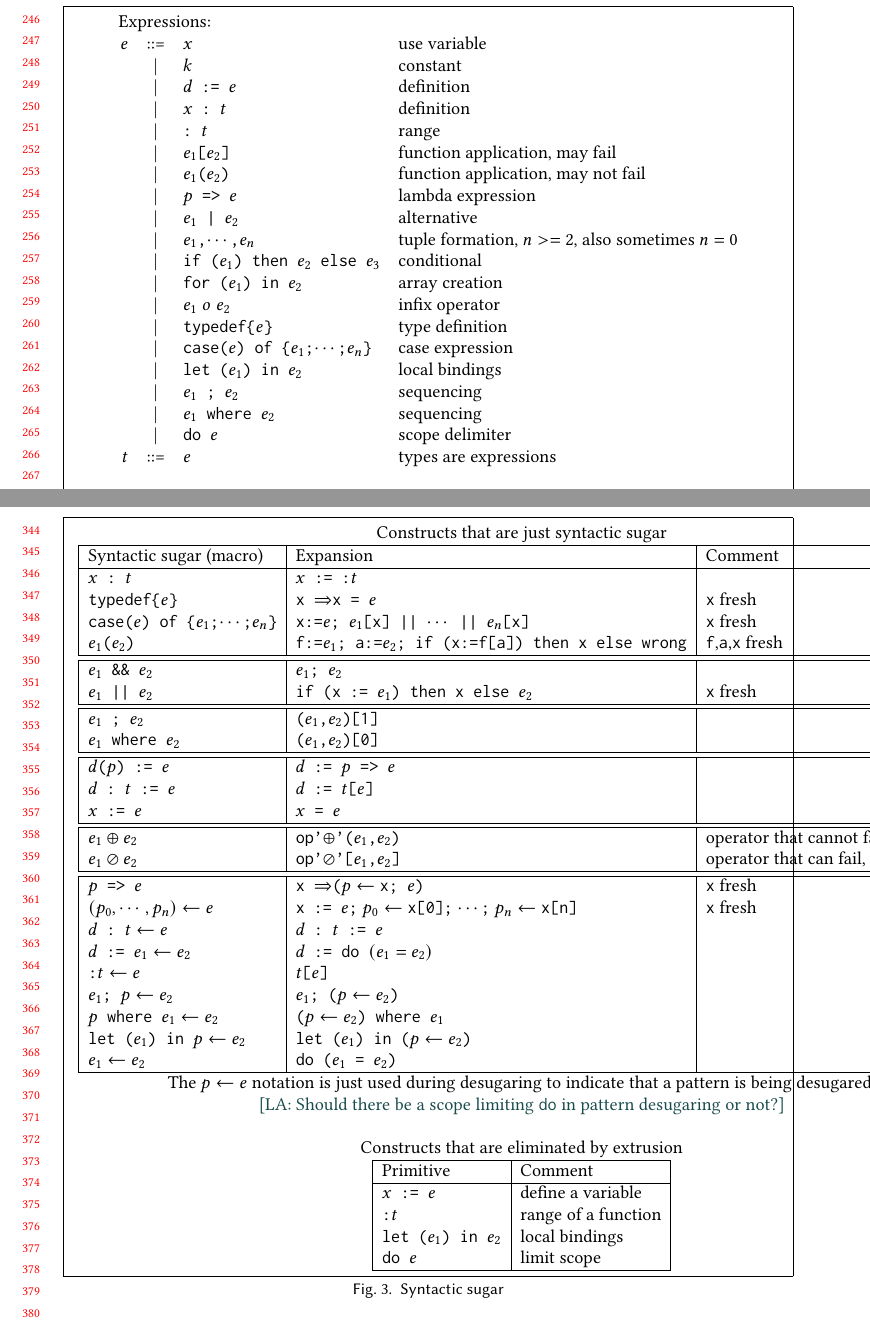
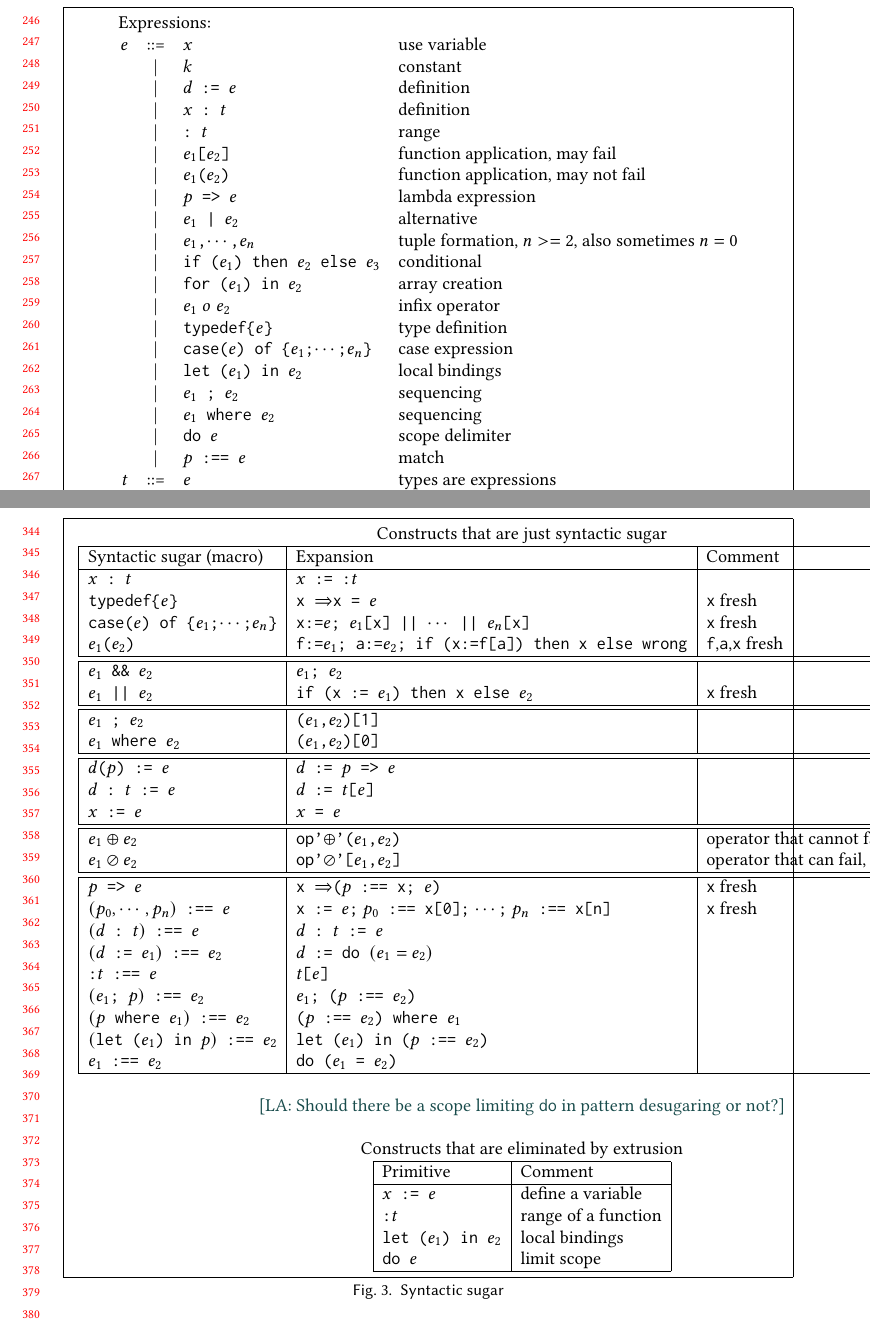
Before and after one commit to augustss/verse-semantics, a LaTeX paper (verse.tex): two parts of pages 6 and 8 of 14, joined at a grey line, cut so that both start at the same text. Compiled offline with pdfLaTeX.

Commit message:
Introduce a match operator :== for the pattern desugaring.

```diff
--- a/verse.tex
+++ b/verse.tex
@@ -555,6 +559,9 @@ belong to the type that $e$ describes.
   & | & \vtt{$e_1$ ; $e_2$} & sequencing \\
   & | & \vtt{$e_1$ where $e_2$} & sequencing \\
   & | & \vtt{do $e$} & scope delimiter \\
+\ifmatch
+  & | & \vtt{$p$ :== $e$} & match \\
+\fi
   $t$ & ::= & $e$ & types are expressions \\
   \\
   \multicolumn{3}{l}{Definitions:} \\
@@ -618,7 +625,11 @@ $k$ & ::= & $0 \;|\; 1 \;|\; 2 \;|\; 3 \cdots$ & natural numbers \\
 % Use alternate definition for {}
 % \newcommand{\vseq}[1]{\{#1\}}
 \newcommand{\vseq}[1]{#1}
+\ifmatch
+\newcommand{\pmatch}[2]{$#1 \vtt{ :== } #2$}
+\else
 \newcommand{\pmatch}[2]{$#1 \leftarrow #2$}
+\fi
 
 \begin{figure}
 \begin{tabular}{c}
@@ -651,17 +662,20 @@ Constructs that are just syntactic sugar \\
   \hline \hline
   \vtt{$p$ => $e$} & \vtt{\clam{x}{(\pmatch{p}{\vtt{x}}; $e$)}} & \vtt{x} fresh \\
   \pmatch{(p_0,\cdots,p_n)}{e} & \vtt{x := $e$;} \pmatch{p_0}{\vtt{x[0];}} $\cdots$\vtt{;} \pmatch{p_n}{\vtt{x[n]}} & \vtt{x} fresh \\
-  \pmatch{d \vtt{~:~} t}{e} & \vtt{$d$ : $t$ := $e$} & \\
-  \pmatch{d \vtt{~:=~} e_1}{e_2} & \vtt{$d$ := do $(e_1 = e_2)$} & \\
+  \pmatch{(d \vtt{~:~} t)}{e} & \vtt{$d$ : $t$ := $e$} & \\
+  \pmatch{(d \vtt{~:=~} e_1)}{e_2} & \vtt{$d$ := do $(e_1 = e_2)$} & \\
   \pmatch{\vtt{:} t}{e} & \vtt{$t$[$e$]} & \\
-  \pmatch{e_1 \vtt{;~} p}{e_2} & \vtt{$e_1$; (\pmatch{p}{e_2})} & \\
-  \pmatch{p \vtt{~where~} e_1}{e_2} & \vtt{(\pmatch{p}{e_2}) where $e_1$} & \\
-  \pmatch{\vtt{let (} e_1 \vtt{) in } p}{e_2} & \vtt{let ($e_1$) in (\pmatch{p}{e_2})} & \\
+  \pmatch{(e_1 \vtt{;~} p)}{e_2} & \vtt{$e_1$; (\pmatch{p}{e_2})} & \\
+  \pmatch{(p \vtt{~where~} e_1)}{e_2} & \vtt{(\pmatch{p}{e_2}) where $e_1$} & \\
+  \pmatch{(\vtt{let (} e_1 \vtt{) in } p)}{e_2} & \vtt{let ($e_1$) in (\pmatch{p}{e_2})} & \\
   \pmatch{e_1}{e_2} & \vtt{do ($e_1$ = $e_2$)} \\
   \hline
 \end{tabular}
 \\
+\ifmatch
+\else
 The \pmatch{p}{e} notation is just used during desugaring to indicate that a pattern is being desugared.
+\fi
 \\ \lennart{Should there be a scope limiting \vtt{do} in pattern desugaring or not?}
 \\ \\
 Constructs that are eliminated by extrusion \\
```
Also changed, not shown: verse.tex (4 more changed lines).
